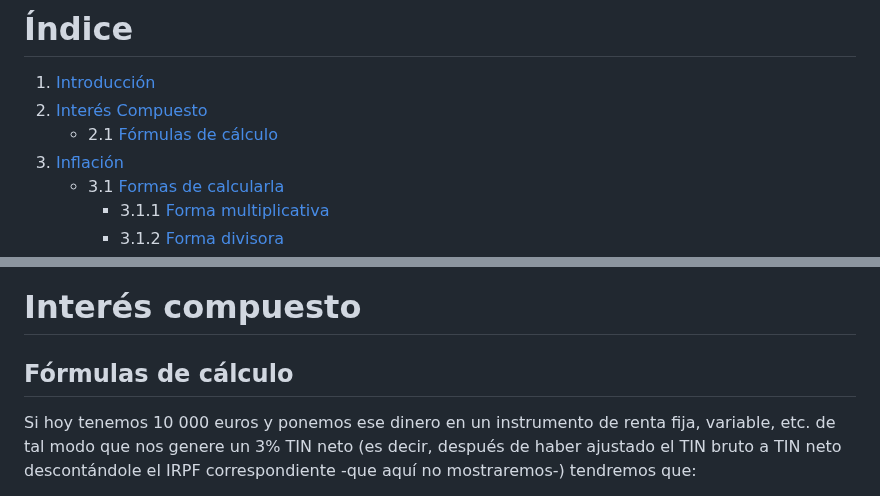
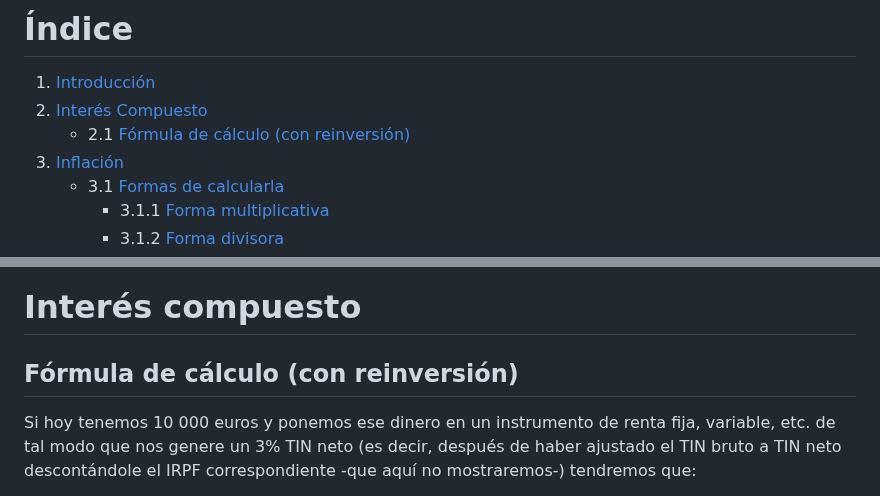
Before and after one commit to blackcub3s/vencerLaInflacion, a Markdown page: README.md, 2 parts joined by grey strips. Rendered like a GitHub page.

Commit message:
index amb subapartats arreglat

```diff
--- a/README.md
+++ b/README.md
@@ -2,7 +2,7 @@
 
 1. [Introducción](#introducción)
 2. [Interés Compuesto](#interés-compuesto)
-   - 2.1 [Fórmulas de cálculo](#fórmulas-de-cálculo)
+   - 2.1 [Fórmula de cálculo (con reinversión)](#Fórmula-de-cálculo-(con-reinversión))
 3. [Inflación](#inflación)
    - 3.1 [Formas de calcularla](#formas-de-calcularla)
       * 3.1.1 [Forma multiplicativa](#forma-multiplicativa)
@@ -29,7 +29,7 @@ La voz popular pone en boca de Einstein la frase: "El interés compuesto es la f
 
 # Interés compuesto
 
-## Fórmulas de cálculo
+## Fórmula de cálculo (con reinversión)
 
 Si hoy tenemos 10 000 euros y ponemos ese dinero en un instrumento de renta fija, variable, etc. de tal modo que nos genere un 3% TIN neto (es decir, después de haber ajustado el TIN bruto a TIN neto descontándole el IRPF correspondiente -que aquí no mostraremos-) tendremos que:
 
```
